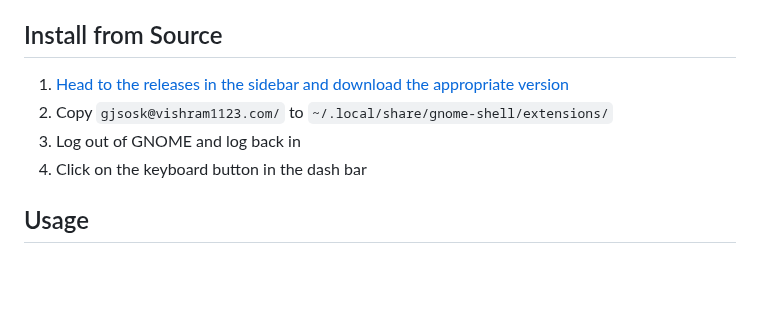
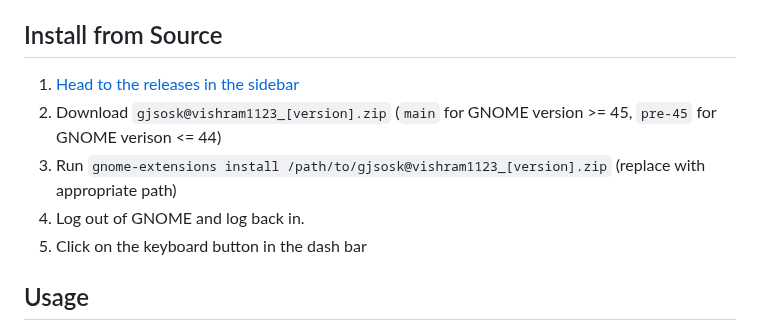
Before and after one commit to Vishram1123/gjs-osk, a Markdown page: README.md, the part around the change. Rendered like a GitHub page; blank space fills up the shorter version.

```diff
--- a/README.md
+++ b/README.md
@@ -19,10 +19,11 @@ A (marginally) better on screen keyboard for GNOME 42-44 (go to the [main branch
 3. Click Install, and accept the prompt
 [^1]: Keep in mind that this version isn't updated yet
 ## Install from Source
-1. [Head to the releases in the sidebar and download the appropriate version](https://github.com/Vishram1123/gjs-osk/releases)
-2. Copy `gjsosk@vishram1123.com/` to `~/.local/share/gnome-shell/extensions/`
-3. Log out of GNOME and log back in
-4. Click on the keyboard button in the dash bar
+1. [Head to the releases in the sidebar](https://github.com/Vishram1123/gjs-osk/releases/latest)
+2. Download `gjsosk@vishram1123_[version].zip` (`main` for GNOME version >= 45, `pre-45` for GNOME verison <= 44)
+3. Run `gnome-extensions install /path/to/gjsosk@vishram1123_[version].zip` (replace with appropriate path)
+4. Log out of GNOME and log back in.
+5. Click on the keyboard button in the dash bar
 ## Usage
 - To drag the keyboard around, click on the move icon in the bottom right, then drag the keyboard around the screen. To get the full keyboard back, press the move icon again.
   - The keyboard will snap to the corners, edges, and center of the screen.
```
